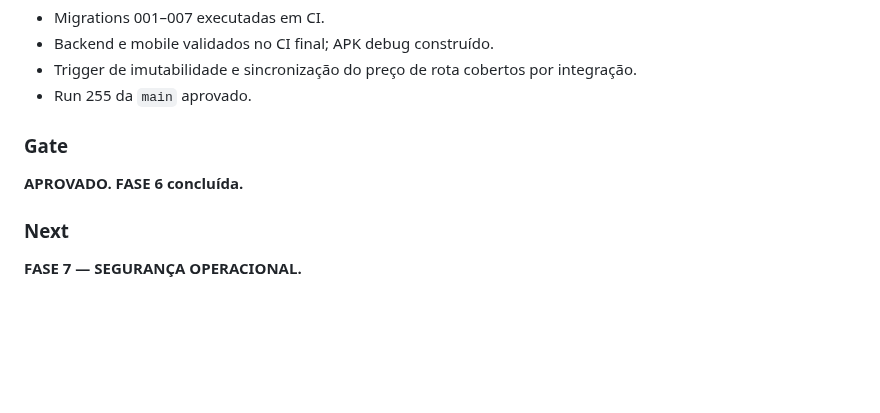
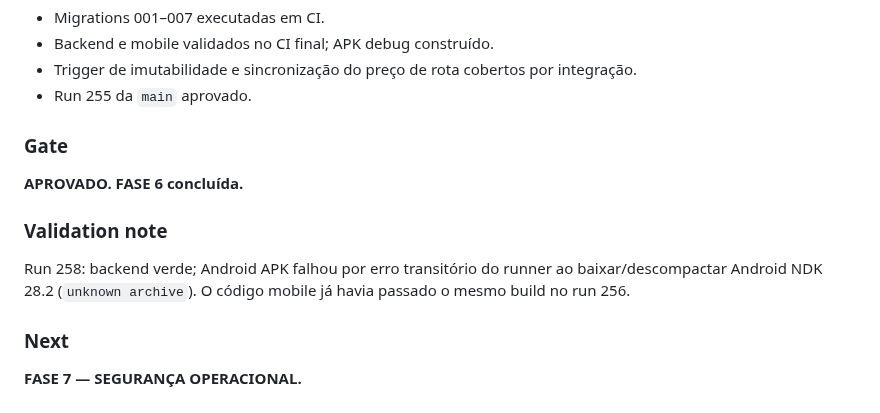
Before and after one commit to heldergaraujo2/Nexo, a Markdown page: project/CHANGELOG.md, the part around the change. GitHub-like rendering; blank space fills up the shorter version.

Commit message:
ci: record transient Android runner failure

```diff
--- a/project/CHANGELOG.md
+++ b/project/CHANGELOG.md
@@ -127,5 +127,8 @@
 ### Gate
 **APROVADO. FASE 6 concluída.**
 
+### Validation note
+Run 258: backend verde; Android APK falhou por erro transitório do runner ao baixar/descompactar Android NDK 28.2 (`unknown archive`). O código mobile já havia passado o mesmo build no run 256.
+
 ### Next
 **FASE 7 — SEGURANÇA OPERACIONAL.**
```
